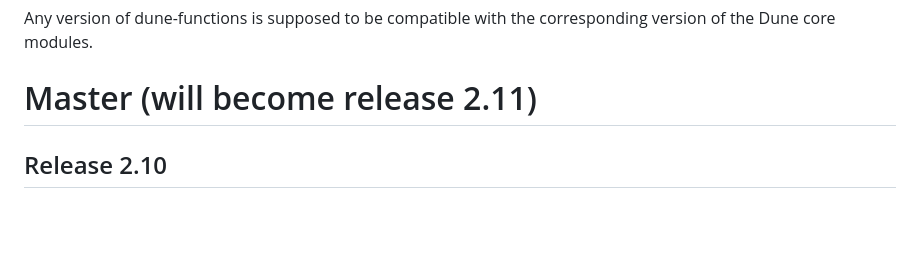
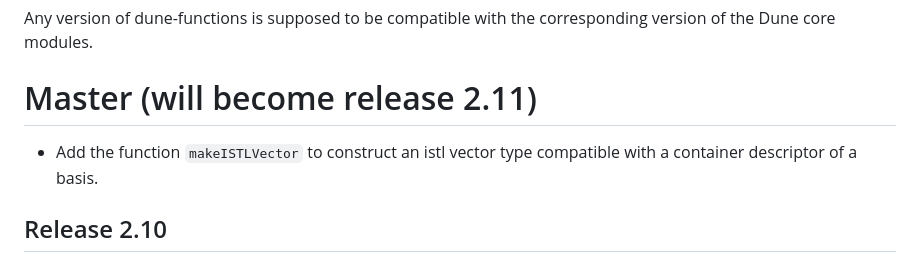
Before and after one commit to dune-project/dune-functions, a Markdown page: CHANGELOG.md, the part around the change. GitHub-like rendering; blank space fills up the shorter version.

Commit message:
Add a changelog entry

```diff
--- a/CHANGELOG.md
+++ b/CHANGELOG.md
@@ -9,6 +9,9 @@ Any version of dune-functions is supposed to be compatible with the
 corresponding version of the Dune core modules.
 
 # Master (will become release 2.11)
+
+- Add the function `makeISTLVector` to construct an istl vector type compatible
+  with a container descriptor of a basis.
 
 ## Release 2.10
 
```
